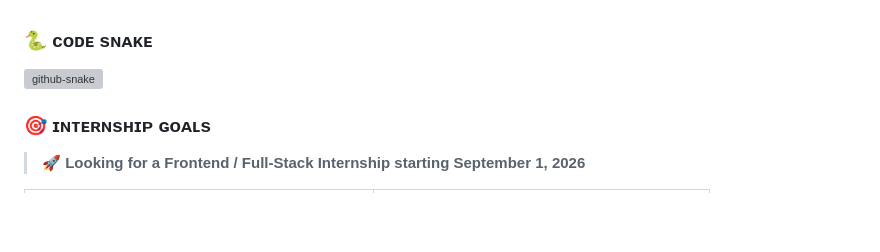
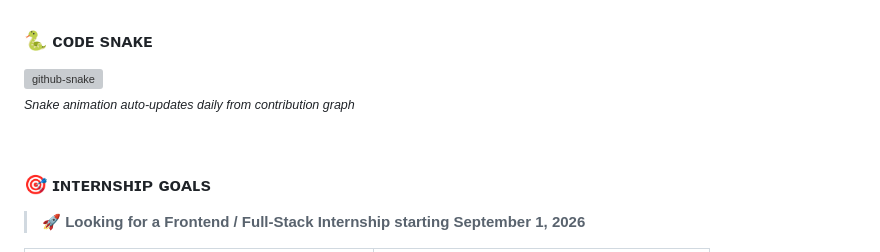
Before and after one commit to OfteaHeat1997/OfteaHeat1997, a Markdown page: README.md, the part around one of its changes. GitHub-like rendering; blank space fills up the shorter version; grey boxes are pictures that could not be loaded.

```diff
--- a/README.md
+++ b/README.md
@@ -335,6 +332,8 @@ const paula = {
   <source media="(prefers-color-scheme: light)" srcset="https://raw.githubusercontent.com/OfteaHeat1997/OfteaHeat1997/output/github-snake.svg" />
   <img alt="github-snake" src="https://raw.githubusercontent.com/OfteaHeat1997/OfteaHeat1997/output/github-snake-dark.svg" />
 </picture>
+
+<sub align="center"><i>Snake animation auto-updates daily from contribution graph</i></sub>
 
 <br/>
 
```
Also changed, not shown: other parts of README.md (+3 -6 lines).
